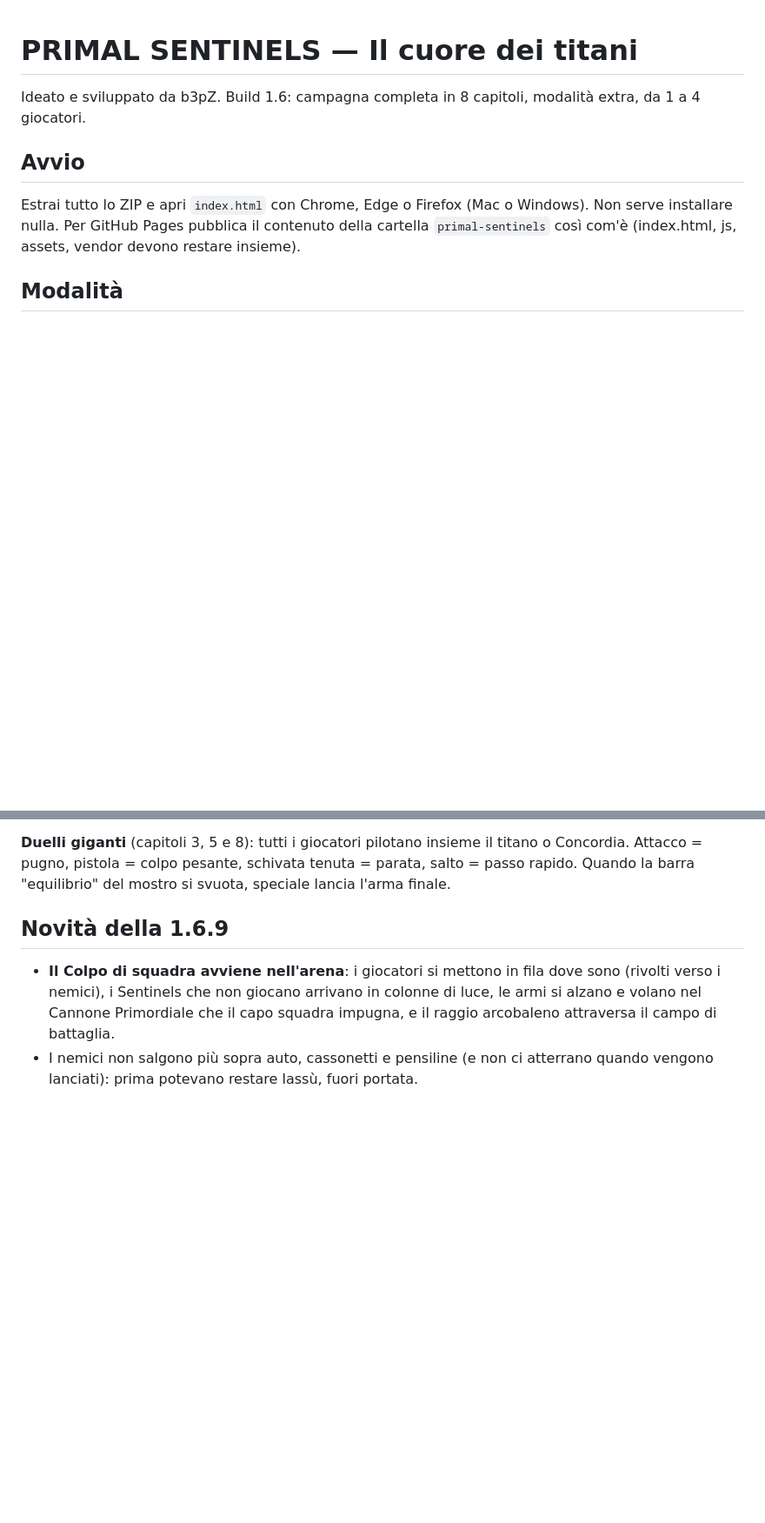
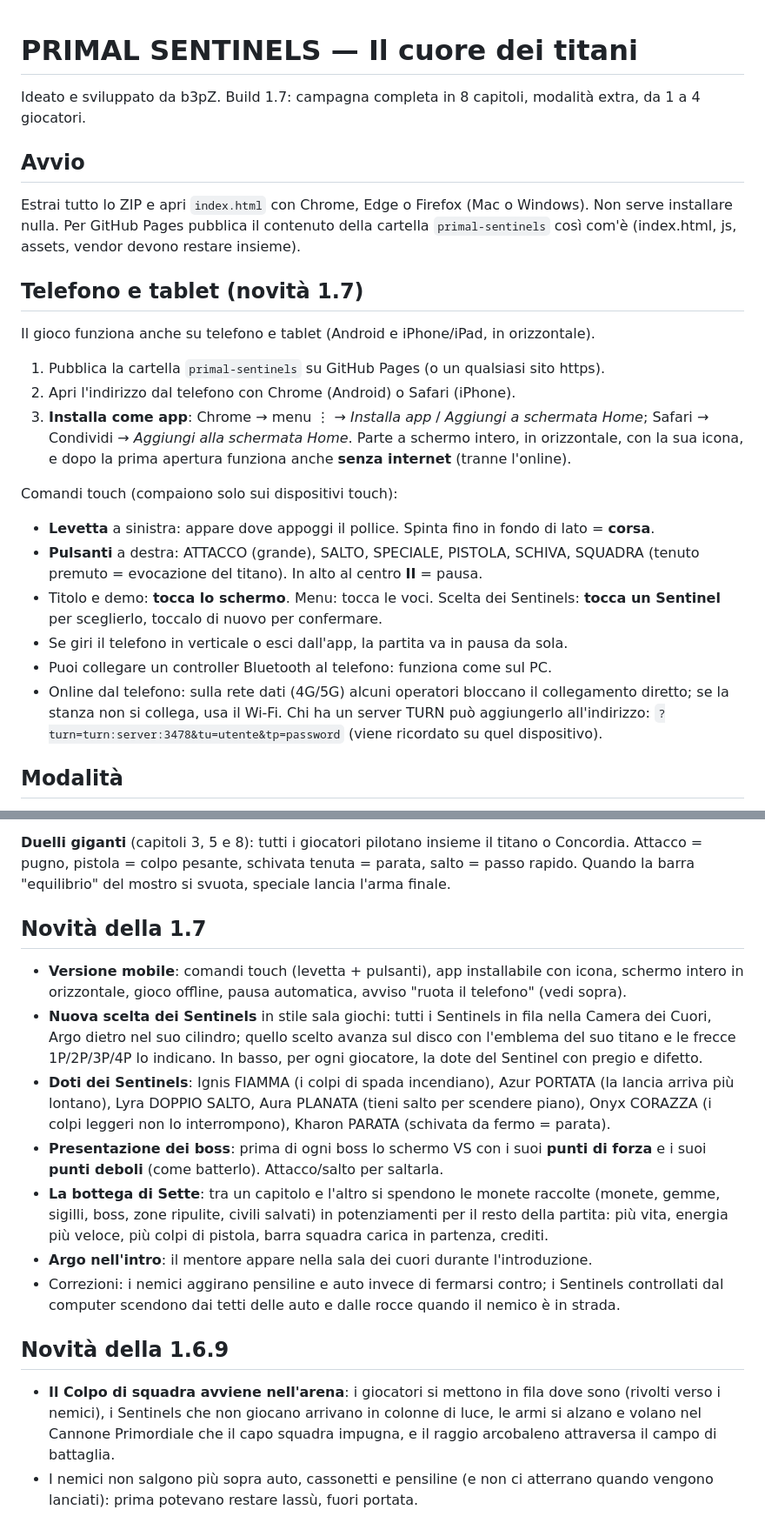
Before and after one commit to b3pz/Primal_Sentinel, a Markdown page: LEGGIMI.md, 2 parts joined by grey strips. Shown at 87% size. Drawn GitHub-style; blank space fills up the shorter version.

```diff
--- a/LEGGIMI.md
+++ b/LEGGIMI.md
@@ -1,10 +1,30 @@
 # PRIMAL SENTINELS — Il cuore dei titani
-Ideato e sviluppato da b3pZ. Build 1.6: campagna completa in 8 capitoli, modalità extra, da 1 a 4 giocatori.
+Ideato e sviluppato da b3pZ. Build 1.7: campagna completa in 8 capitoli, modalità extra, da 1 a 4 giocatori.
 
 ## Avvio
 Estrai tutto lo ZIP e apri `index.html` con Chrome, Edge o Firefox (Mac o Windows).
 Non serve installare nulla. Per GitHub Pages pubblica il contenuto della cartella
 `primal-sentinels` così com'è (index.html, js, assets, vendor devono restare insieme).
+
+## Telefono e tablet (novità 1.7)
+Il gioco funziona anche su telefono e tablet (Android e iPhone/iPad, in orizzontale).
+1. Pubblica la cartella `primal-sentinels` su GitHub Pages (o un qualsiasi sito https).
+2. Apri l'indirizzo dal telefono con Chrome (Android) o Safari (iPhone).
+3. **Installa come app**: Chrome → menu ⋮ → *Installa app* / *Aggiungi a schermata Home*;
+   Safari → Condividi → *Aggiungi alla schermata Home*. Parte a schermo intero, in orizzontale,
+   con la sua icona, e dopo la prima apertura funziona anche **senza internet** (tranne l'online).
+
+Comandi touch (compaiono solo sui dispositivi touch):
+- **Levetta** a sinistra: appare dove appoggi il pollice. Spinta fino in fondo di lato = **corsa**.
+- **Pulsanti** a destra: ATTACCO (grande), SALTO, SPECIALE, PISTOLA, SCHIVA, SQUADRA
+  (tenuto premuto = evocazione del titano). In alto al centro **II** = pausa.
+- Titolo e demo: **tocca lo schermo**. Menu: tocca le voci. Scelta dei Sentinels:
+  **tocca un Sentinel** per sceglierlo, toccalo di nuovo per confermare.
+- Se giri il telefono in verticale o esci dall'app, la partita va in pausa da sola.
+- Puoi collegare un controller Bluetooth al telefono: funziona come sul PC.
+- Online dal telefono: sulla rete dati (4G/5G) alcuni operatori bloccano il collegamento diretto;
+  se la stanza non si collega, usa il Wi-Fi. Chi ha un server TURN può aggiungerlo all'indirizzo:
+  `?turn=turn:server:3478&tu=utente&tp=password` (viene ricordato su quel dispositivo).
 
 ## Modalità
 - **Gioca · 1–4 giocatori su questo PC**: cooperativa locale. Ogni giocatore entra
@@ -65,6 +85,24 @@ Attacco = pugno, pistola = colpo pesante, schivata tenuta = parata, salto = pass
 Quando la barra "equilibrio" del mostro si svuota, speciale lancia l'arma finale.
 
 
+
+## Novità della 1.7
+- **Versione mobile**: comandi touch (levetta + pulsanti), app installabile con icona, schermo intero
+  in orizzontale, gioco offline, pausa automatica, avviso "ruota il telefono" (vedi sopra).
+- **Nuova scelta dei Sentinels** in stile sala giochi: tutti i Sentinels in fila nella Camera dei Cuori,
+  Argo dietro nel suo cilindro; quello scelto avanza sul disco con l'emblema del suo titano e le frecce
+  1P/2P/3P/4P lo indicano. In basso, per ogni giocatore, la dote del Sentinel con pregio e difetto.
+- **Doti dei Sentinels**: Ignis FIAMMA (i colpi di spada incendiano), Azur PORTATA (la lancia arriva più
+  lontano), Lyra DOPPIO SALTO, Aura PLANATA (tieni salto per scendere piano), Onyx CORAZZA (i colpi
+  leggeri non lo interrompono), Kharon PARATA (schivata da fermo = parata).
+- **Presentazione dei boss**: prima di ogni boss lo schermo VS con i suoi **punti di forza** e i suoi
+  **punti deboli** (come batterlo). Attacco/salto per saltarla.
+- **La bottega di Sette**: tra un capitolo e l'altro si spendono le monete raccolte (monete, gemme,
+  sigilli, boss, zone ripulite, civili salvati) in potenziamenti per il resto della partita: più vita,
+  energia più veloce, più colpi di pistola, barra squadra carica in partenza, crediti.
+- **Argo nell'intro**: il mentore appare nella sala dei cuori durante l'introduzione.
+- Correzioni: i nemici aggirano pensiline e auto invece di fermarsi contro; i Sentinels controllati dal
+  computer scendono dai tetti delle auto e dalle rocce quando il nemico è in strada.
 
 ## Novità della 1.6.9
 - **Il Colpo di squadra avviene nell'arena**: i giocatori si mettono in fila dove sono (rivolti verso i nemici),
```
Also changed, not shown: other parts of LEGGIMI.md (+6 -1 lines), PROMPT_IMMAGINI.md (added, +110 -0 lines).
